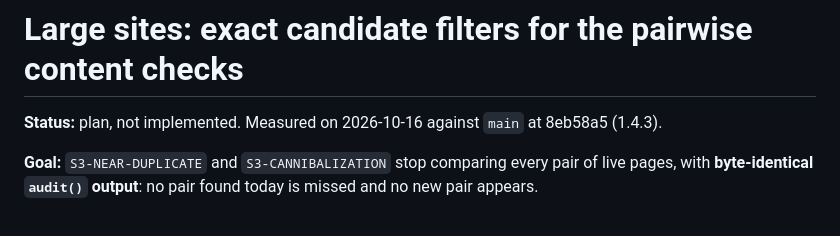
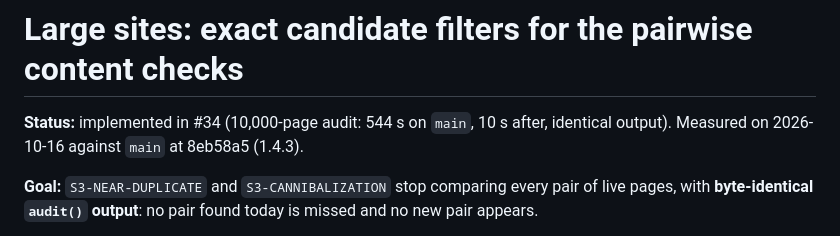
Before and after one commit to SurendharVr/seo-repair, a Markdown page: docs/plans/large-site-pairwise.md, the part around the change. Rendered like a GitHub page.

Commit message:
docs: mark the large-site pairwise plan implemented (#35)

```diff
--- a/docs/plans/large-site-pairwise.md
+++ b/docs/plans/large-site-pairwise.md
@@ -1,6 +1,6 @@
 # Large sites: exact candidate filters for the pairwise content checks
 
-**Status:** plan, not implemented. Measured on 2026-10-16 against `main` at 8eb58a5 (1.4.3).
+**Status:** implemented in #34 (10,000-page audit: 544 s on `main`, 10 s after, identical output). Measured on 2026-10-16 against `main` at 8eb58a5 (1.4.3).
 
 **Goal:** `S3-NEAR-DUPLICATE` and `S3-CANNIBALIZATION` stop comparing every pair of live
 pages, with **byte-identical `audit()` output**: no pair found today is missed and no new
```
